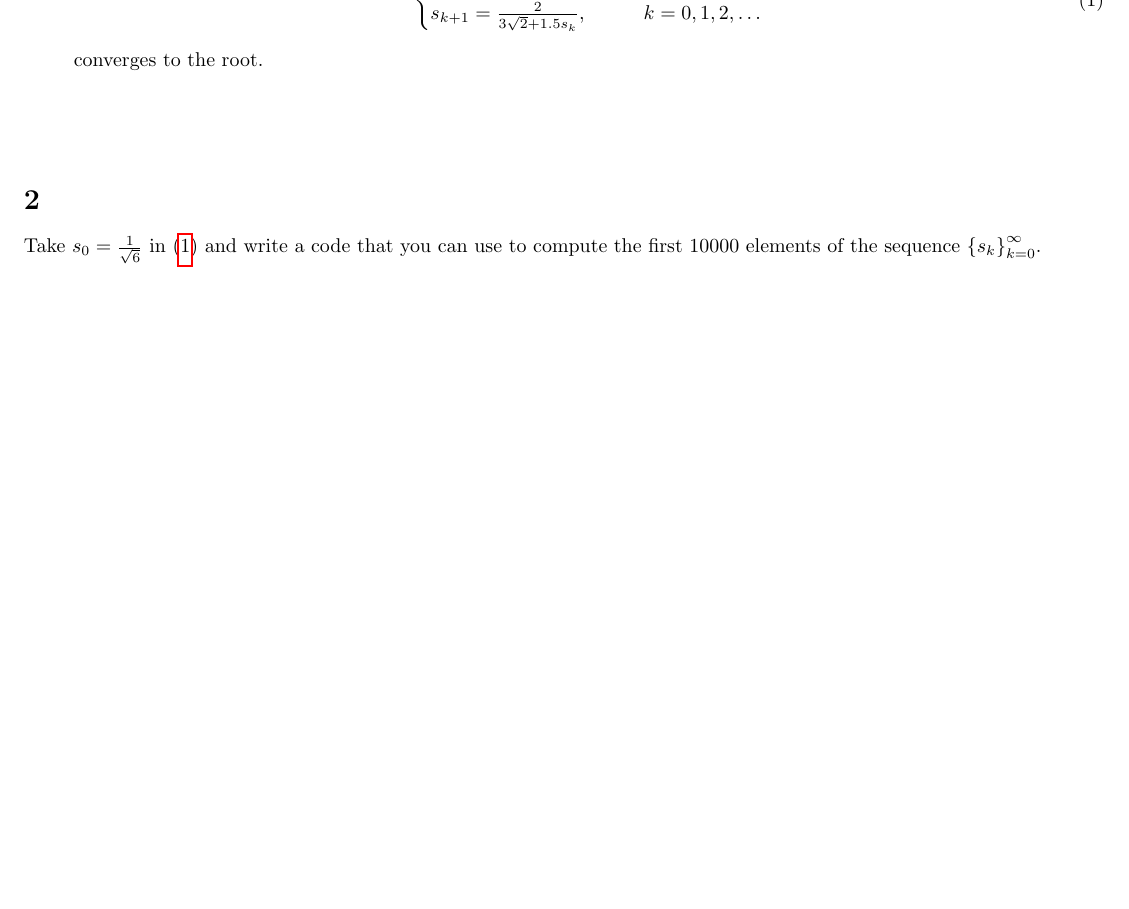
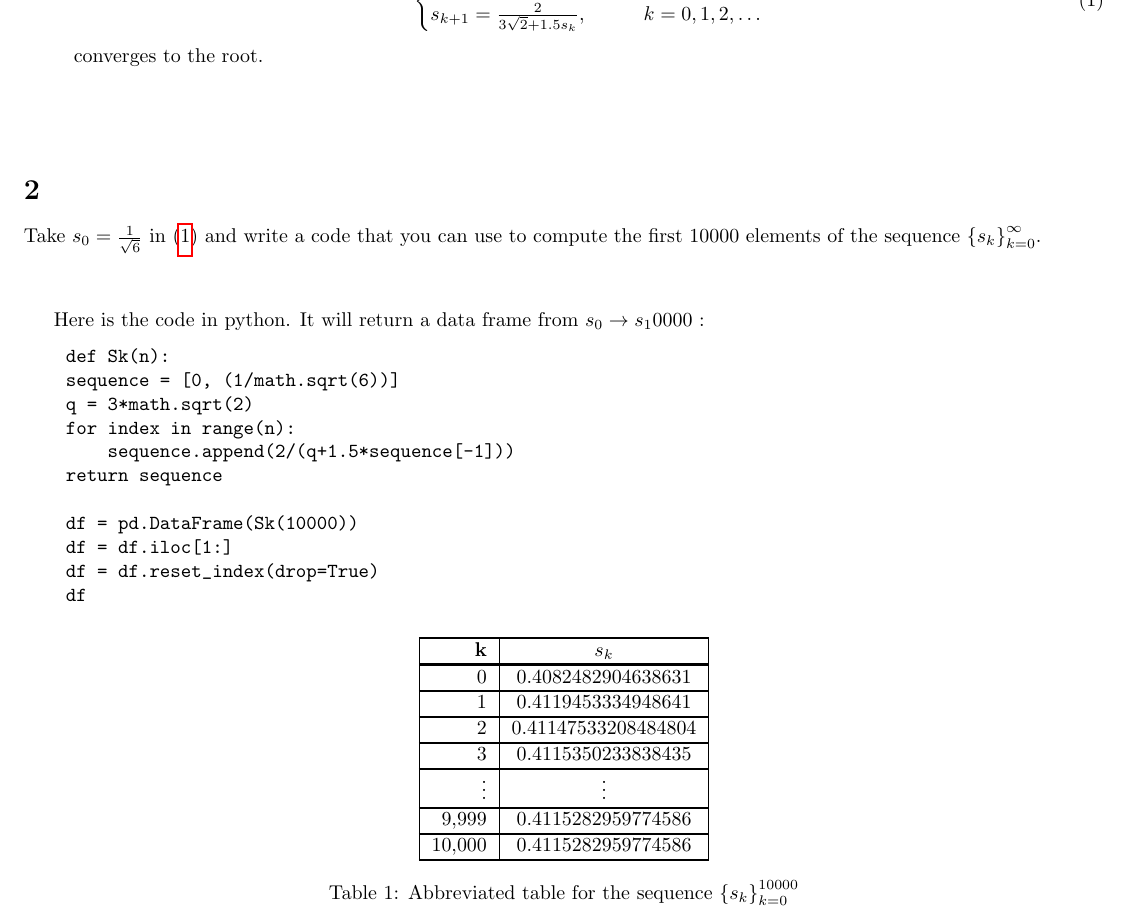
Before and after one commit to b-a-delight/465, a LaTeX document (HW_01_465.tex): part of page 1 of 2 before the commit and part of page 1 of 3 after it, cut so that both start at the same text, the shorter picture padded with empty space. Compiled offline with pdfLaTeX.

Commit message:
Updates from Overleaf

```diff
--- a/HW_01_465.tex
+++ b/HW_01_465.tex
@@ -47,6 +47,47 @@ Take $s_0 = \frac{1}{\sqrt{6}}$ in (\ref{cases}) and write a code that you can u
 \vspace{10mm}
 
 
+Here is the code in python. It will return a data frame from $s_0\to s_10000$ :
+\begin{verbatim}
+    def Sk(n):
+    sequence = [0, (1/math.sqrt(6))]
+    q = 3*math.sqrt(2)
+    for index in range(n):
+        sequence.append(2/(q+1.5*sequence[-1]))
+    return sequence
+
+    df = pd.DataFrame(Sk(10000))
+    df = df.iloc[1:]
+    df = df.reset_index(drop=True)
+    df
+\end{verbatim}
+
+\begin{table}[H]
+    \centering
+    \begin{tabular}{|r|c|}
+        \Xhline{1 pt}
+         \textbf{k}& \textbf{$s_k$}  \\
+         \Xhline{1.5 pt}
+         0 & 0.4082482904638631\\
+         \Xhline{1 pt}
+         1 & 0.4119453334948641\\
+         \Xhline{1 pt}
+         2 & 0.41147533208484804\\
+         \Xhline{1 pt}
+         3 & 0.4115350233838435\\
+         \Xhline{1 pt}
+         $\vdots$ & $\vdots$\\
+          \Xhline{1 pt}
+         9,999 & 0.4115282959774586\\
+          \Xhline{1 pt}
+         10,000 & 0.4115282959774586\\
+         \Xhline{1 pt}
+    \end{tabular}
+    \caption{Abbreviated table for the sequence $\left\{ s_k\right\}_{k=0}^{10000}$}
+    \label{tab:10sequence}
+\end{table}
+
+
 \section{}
 Determine a formula for the exact value of the root $\xi \in \left[0,\frac{1}{2} \right]$ of the function $f$.
 \vspace{10mm}
```
Also changed, not shown: HW_01_465.tex (43 more changed lines).
